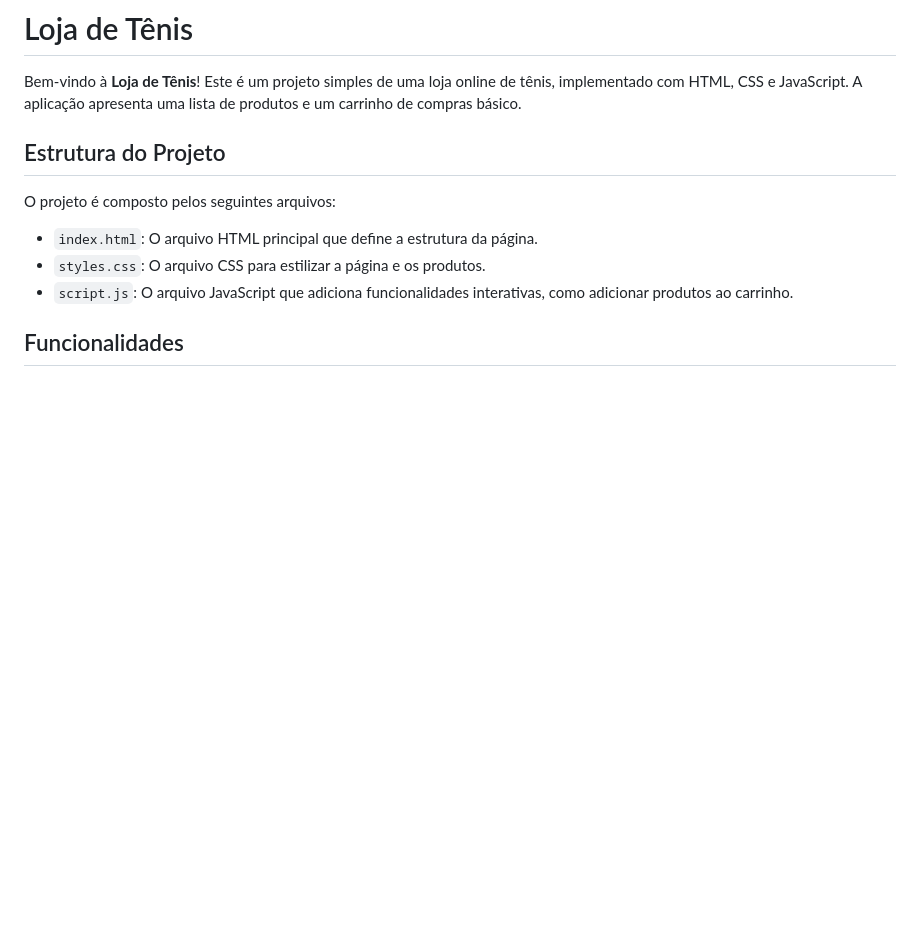
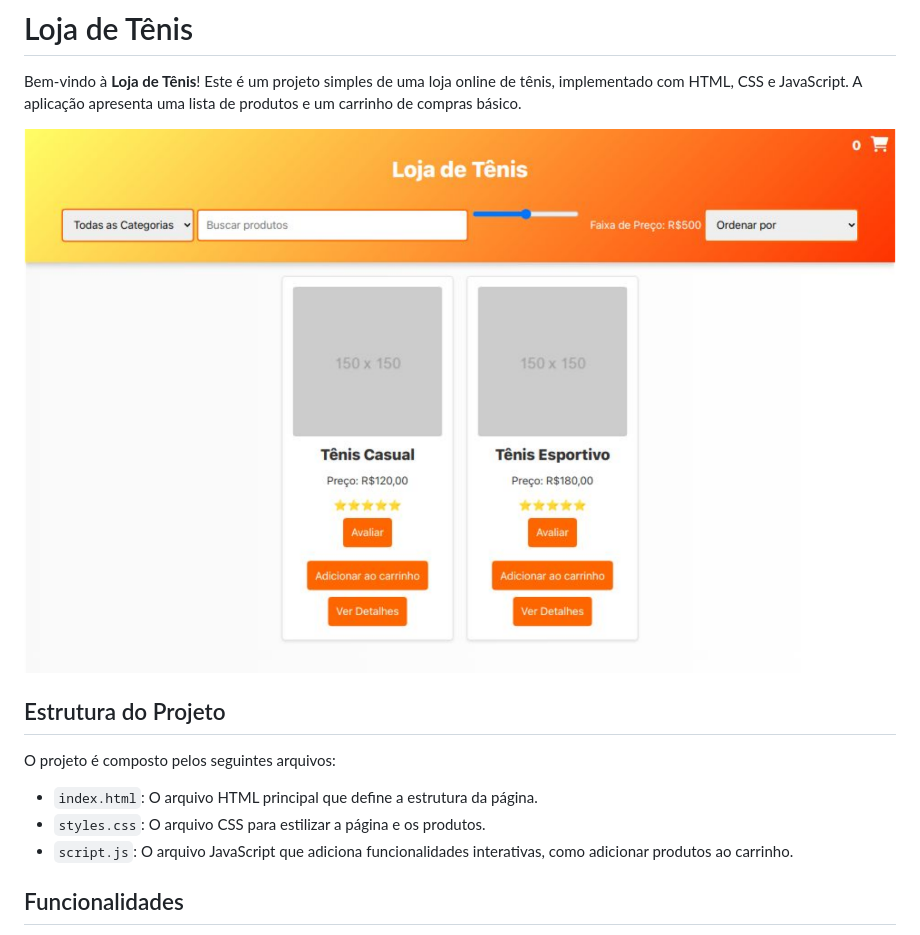
Before and after one commit to Guilhermefariah/sneakers-eccomerce, a Markdown page: README.md, the part around the change. Rendered like a GitHub page; pictures changed too: img/sneakers-eccomerce.png (added); blank space fills up the shorter version.

```diff
--- a/README.md
+++ b/README.md
@@ -1,6 +1,9 @@
 # Loja de Tênis
 
 Bem-vindo à **Loja de Tênis**! Este é um projeto simples de uma loja online de tênis, implementado com HTML, CSS e JavaScript. A aplicação apresenta uma lista de produtos e um carrinho de compras básico.
+
+![Projeto](img/sneakers-eccomerce.png)
+
 
 ## Estrutura do Projeto
 
```
Also changed, not shown: 2 other files.
